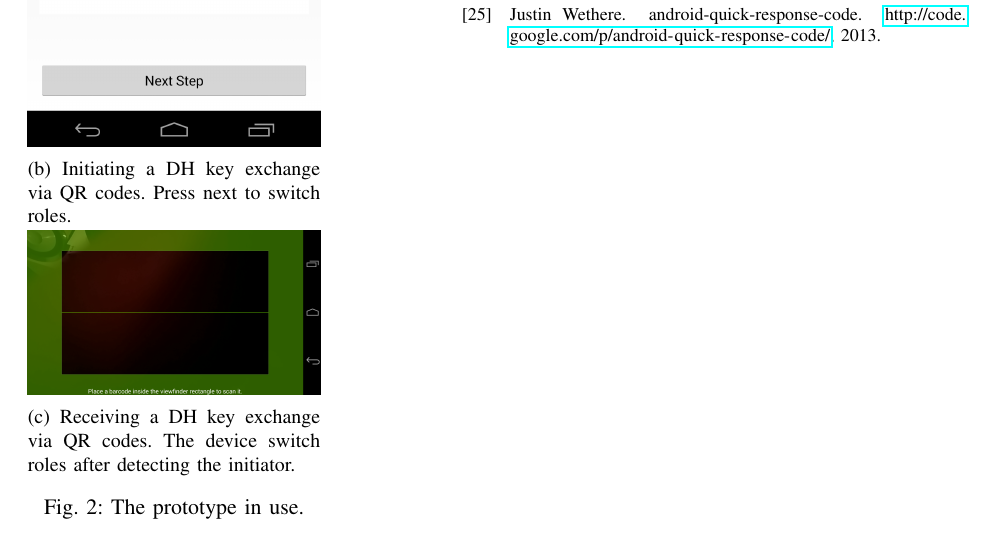
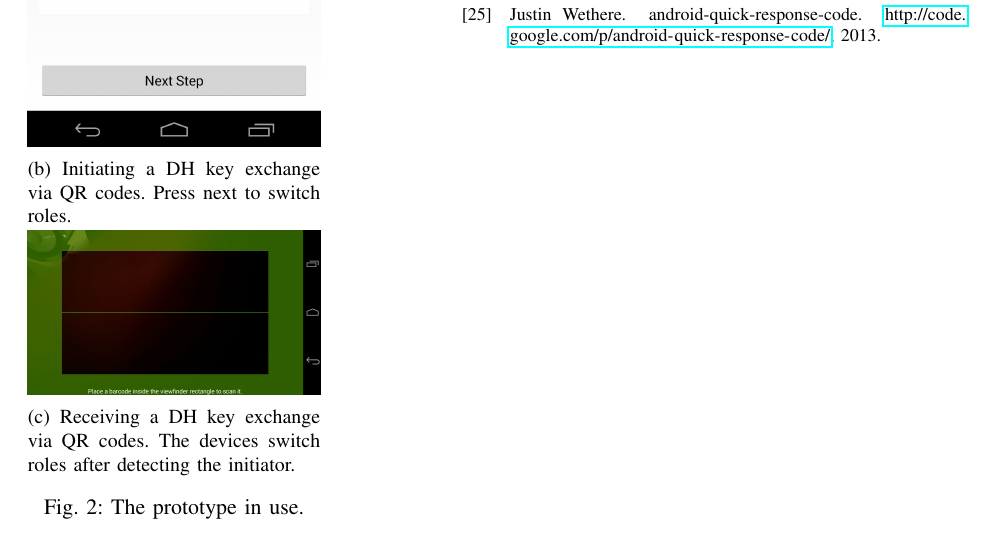
Before and after one commit to Huynhtri027/secure_pairing, a LaTeX paper (paper/secure_pairing.tex): part of page 10 of 10, cut so that both start at the same text. Compiled offline with pdfLaTeX.

Commit message:
Assessment comments processed

```diff
--- a/paper/secure_pairing.tex
+++ b/paper/secure_pairing.tex
@@ -556,7 +556,7 @@ The SiB method we implemented is only a prototype, but it demonstrates that usin
 
 \begin{subfigure}{0.28\textwidth}
 \includegraphics[width=\textwidth]{../screenshots/Screenshot_2013-12-01-20-51-38.png}
-\caption{Receiving a DH key exchange via QR codes. The device switch roles after detecting the initiator.}
+\caption{Receiving a DH key exchange via QR codes. The devices switch roles after detecting the initiator.}
 \end{subfigure}
 \caption{The prototype in use.}
 \label{figui}
```
